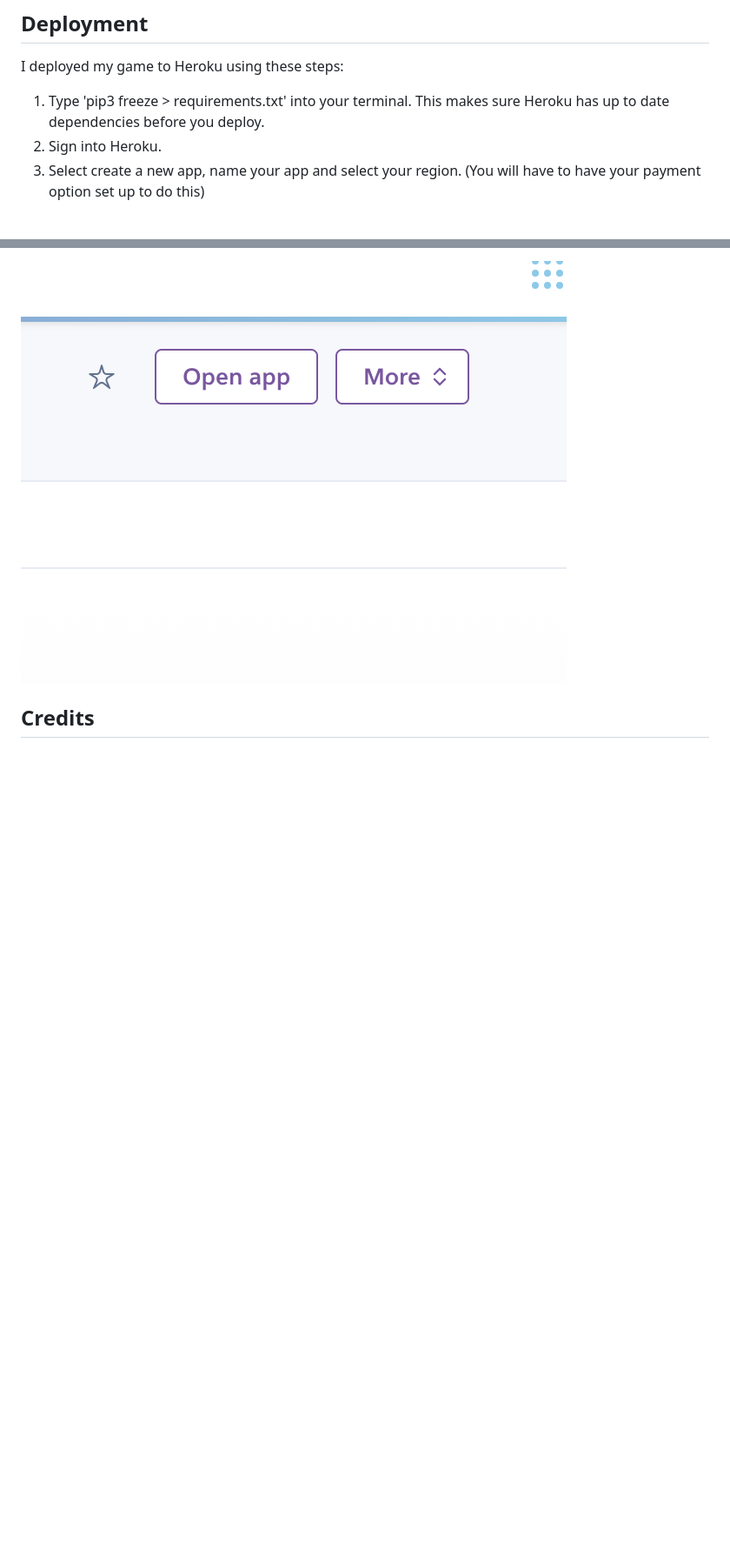
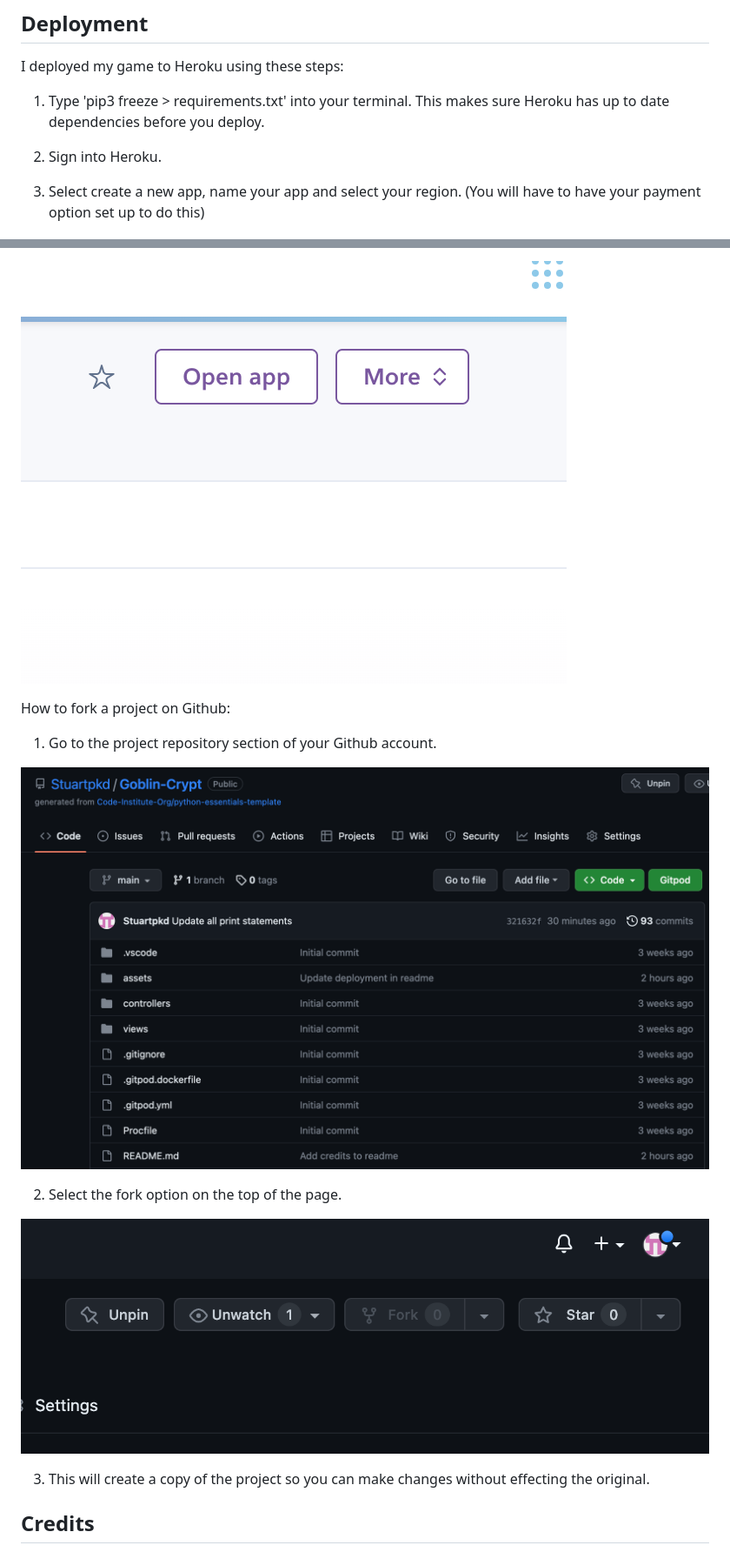
Before and after one commit to Stuartpkd/Goblin-Crypt, a Markdown page: README.md, 2 parts joined by grey strips. Shown: that part at 87% size. GitHub-like rendering; pictures changed too: assets/images/fork1.png (added), assets/images/fork2.png (added); blank space fills up the shorter version.

Commit message:
Add forking to deployment section in readme

```diff
--- a/README.md
+++ b/README.md
@@ -208,8 +208,10 @@ Bug 1.
 I deployed my game to Heroku using these steps:
 
 1. Type 'pip3 freeze > requirements.txt' into your terminal. This makes sure Heroku has up to date dependencies before you deploy.
-1. Sign into Heroku.
-2. Select create a new app, name your app and select your region. (You will have to have your payment option set up to do this)
+
+2. Sign into Heroku.
+
+3. Select create a new app, name your app and select your region. (You will have to have your payment option set up to do this)
 
 ![Creating a new Heroku app screen.](assets/images/newApp.png)
 
@@ -242,5 +245,17 @@ Once you have done this, click add.
 
-![Creating a new Heroku app screen.](assets/images/deployed.png)
+![An image showing a deployed Heroku app.](assets/images/deployed.png)
+
+How to fork a project on Github:
+
+1. Go to the project repository section of your Github account.
+
+![An image showing a Github repository.](assets/images/fork1.png)
+
+2. Select the fork option on the top of the page.
+
+![An image showing the fork button, in the Github repository.](assets/images/fork2.png)
+
+3. This will create a copy of the project so you can make changes without effecting the original.
 
 ## Credits
 
```
Also changed, not shown: other parts of README.md (+14 -13 lines).
